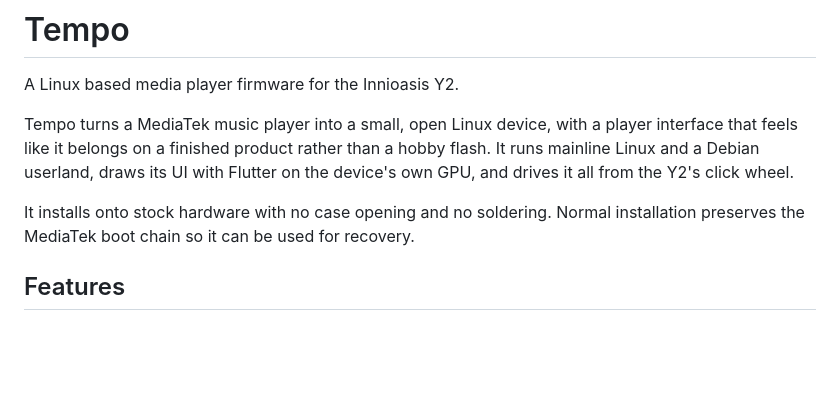
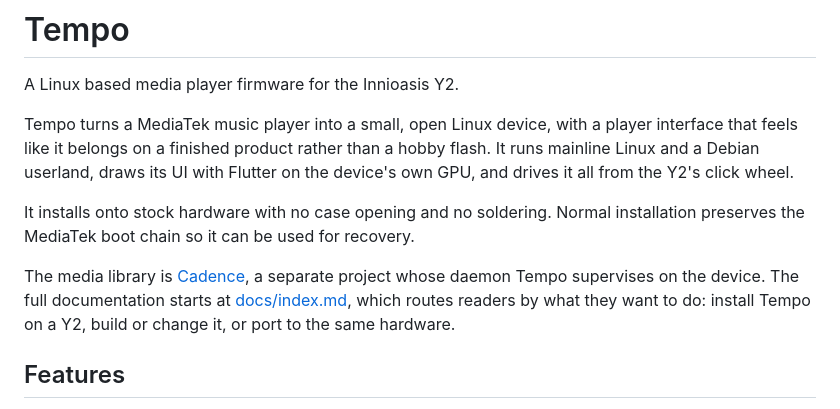
Before and after one commit to artificery-dev/tempo, a Markdown page: README.md, the part around the change. GitHub-like rendering; blank space fills up the shorter version.

Commit message:
Point the README at Cadence and the documentation set
Co-Authored-By: Claude Fable 5.1 <noreply@anthropic.com>

```diff
--- a/README.md
+++ b/README.md
@@ -10,6 +10,12 @@ Y2's click wheel.
 
 It installs onto stock hardware with no case opening and no soldering. Normal
 installation preserves the MediaTek boot chain so it can be used for recovery.
+
+The media library is [Cadence](https://git.artificery.dev/artificery/cadence),
+a separate project whose daemon Tempo supervises on the device. The full
+documentation starts at [docs/index.md](docs/index.md), which routes readers
+by what they want to do: install Tempo on a Y2, build or change it, or port
+to the same hardware.
 
 ## Features
 
```
